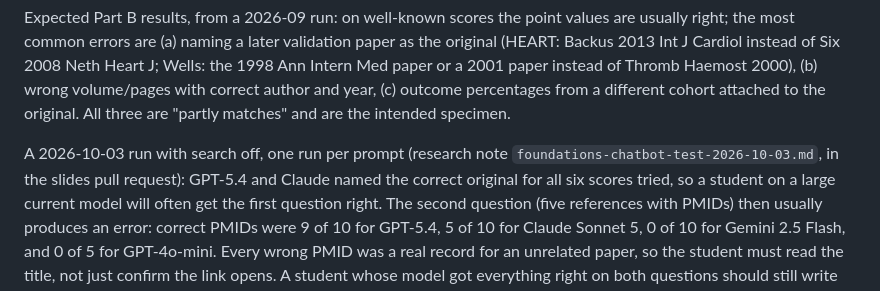
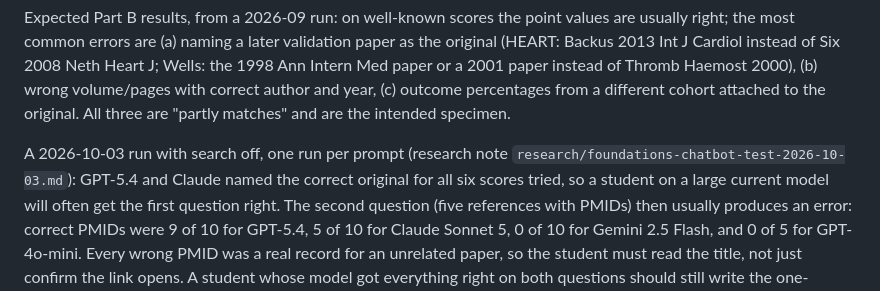
Before and after one commit to seandavi/ai-in-medicine-curriculum, a Markdown page: _answers/core-foundations.md, the part around the change. Drawn GitHub-style.

Commit message:
Answer key: point to the research note now in this branch

```diff
--- a/_answers/core-foundations.md
+++ b/_answers/core-foundations.md
@@ -57,7 +57,7 @@ year, (c) outcome percentages from a different cohort attached to the original.
 All three are "partly matches" and are the intended specimen.
 
 A 2026-10-03 run with search off, one run per prompt (research note
-`foundations-chatbot-test-2026-10-03.md`, in the slides pull request): GPT-5.4
+`research/foundations-chatbot-test-2026-10-03.md`): GPT-5.4
 and Claude named the correct original for all six scores tried, so a student
 on a large current model will often get the first question right. The second
 question (five references with PMIDs) then usually produces an error: correct
```
